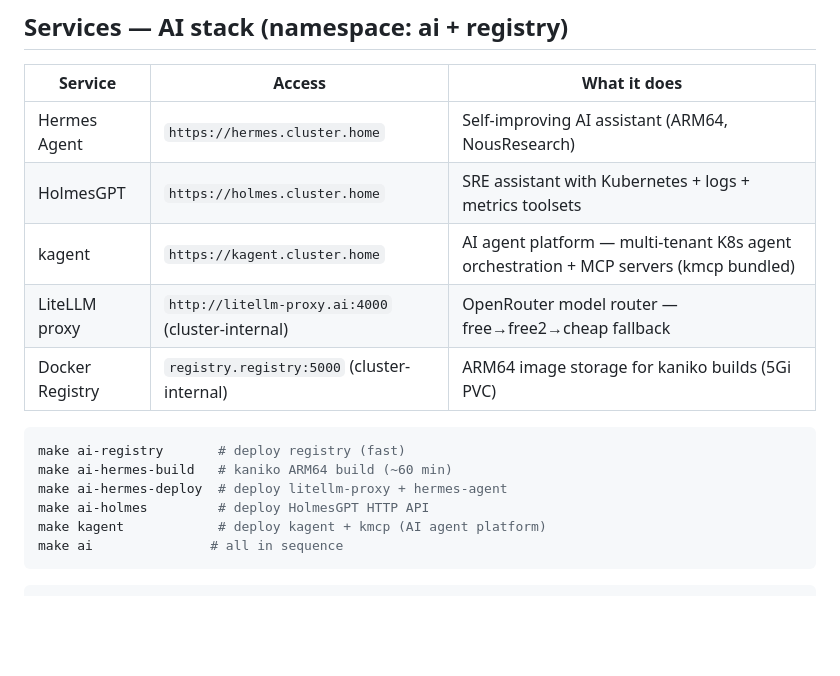
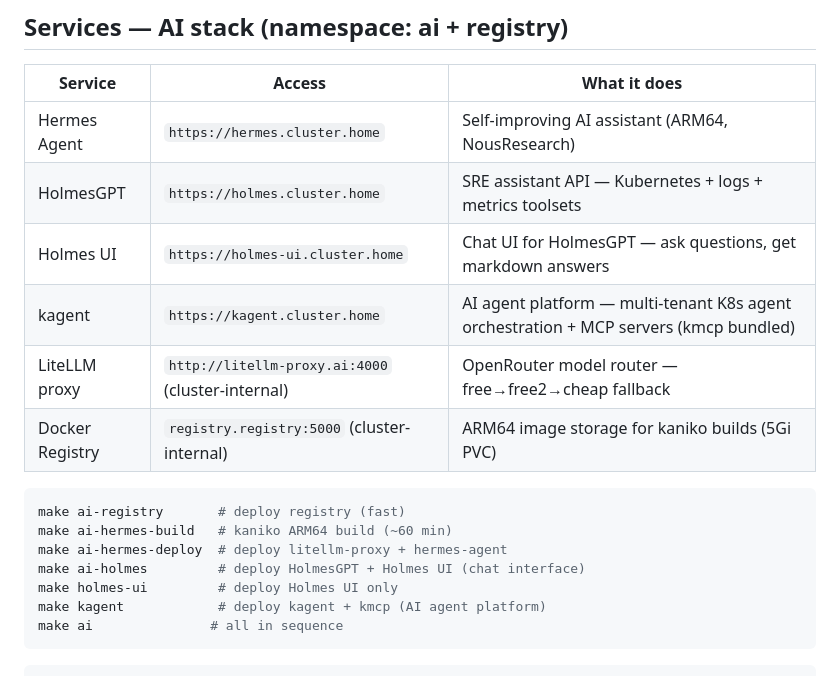
Before and after one commit to villadalmine/infra, a Markdown page: README.md, the part around the change. Rendered like a GitHub page; blank space fills up the shorter version.

````diff
--- a/README.md
+++ b/README.md
@@ -63,7 +63,8 @@ NeuVector is installed in two steps:
 | Service | Access | What it does |
 |---|---|---|
 | Hermes Agent | `https://hermes.cluster.home` | Self-improving AI assistant (ARM64, NousResearch) |
-| HolmesGPT | `https://holmes.cluster.home` | SRE assistant with Kubernetes + logs + metrics toolsets |
+| HolmesGPT | `https://holmes.cluster.home` | SRE assistant API — Kubernetes + logs + metrics toolsets |
+| Holmes UI | `https://holmes-ui.cluster.home` | Chat UI for HolmesGPT — ask questions, get markdown answers |
 | kagent | `https://kagent.cluster.home` | AI agent platform — multi-tenant K8s agent orchestration + MCP servers (kmcp bundled) |
 | LiteLLM proxy | `http://litellm-proxy.ai:4000` (cluster-internal) | OpenRouter model router — free→free2→cheap fallback |
 | Docker Registry | `registry.registry:5000` (cluster-internal) | ARM64 image storage for kaniko builds (5Gi PVC) |
@@ -72,7 +73,8 @@ NeuVector is installed in two steps:
 make ai-registry       # deploy registry (fast)
 make ai-hermes-build   # kaniko ARM64 build (~60 min)
 make ai-hermes-deploy  # deploy litellm-proxy + hermes-agent
-make ai-holmes         # deploy HolmesGPT HTTP API
+make ai-holmes         # deploy HolmesGPT + Holmes UI (chat interface)
+make holmes-ui         # deploy Holmes UI only
 make kagent            # deploy kagent + kmcp (AI agent platform)
 make ai               # all in sequence
 ```
````
Also changed, not shown: CLAUDE.md (+5 -1 lines).
